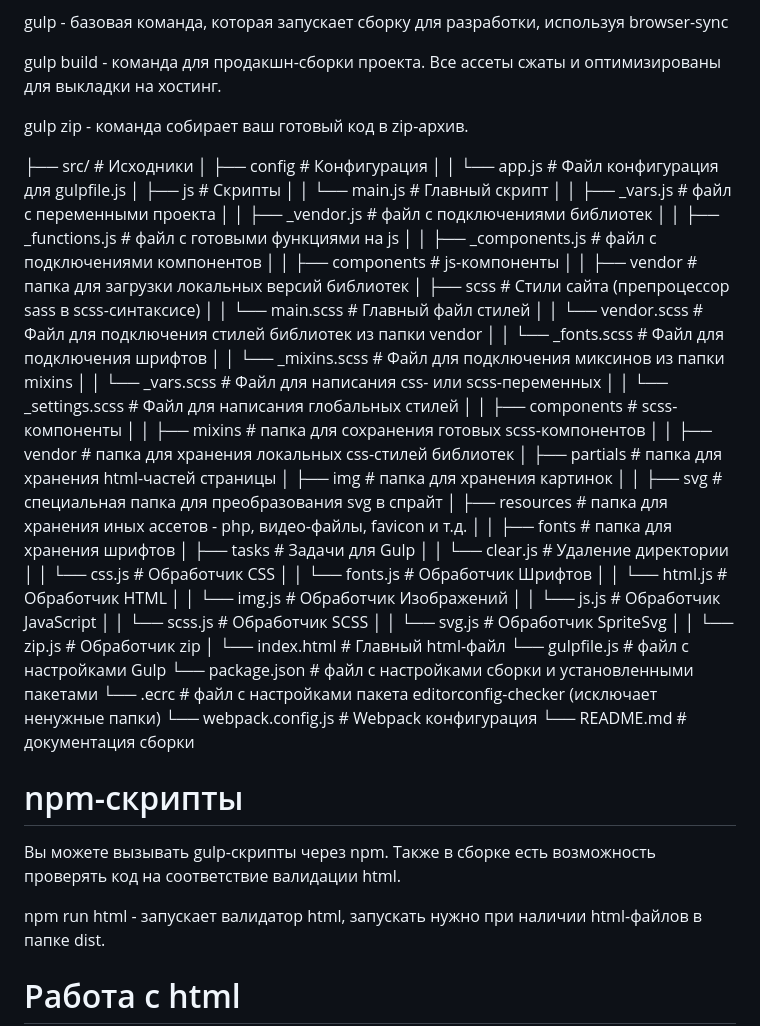
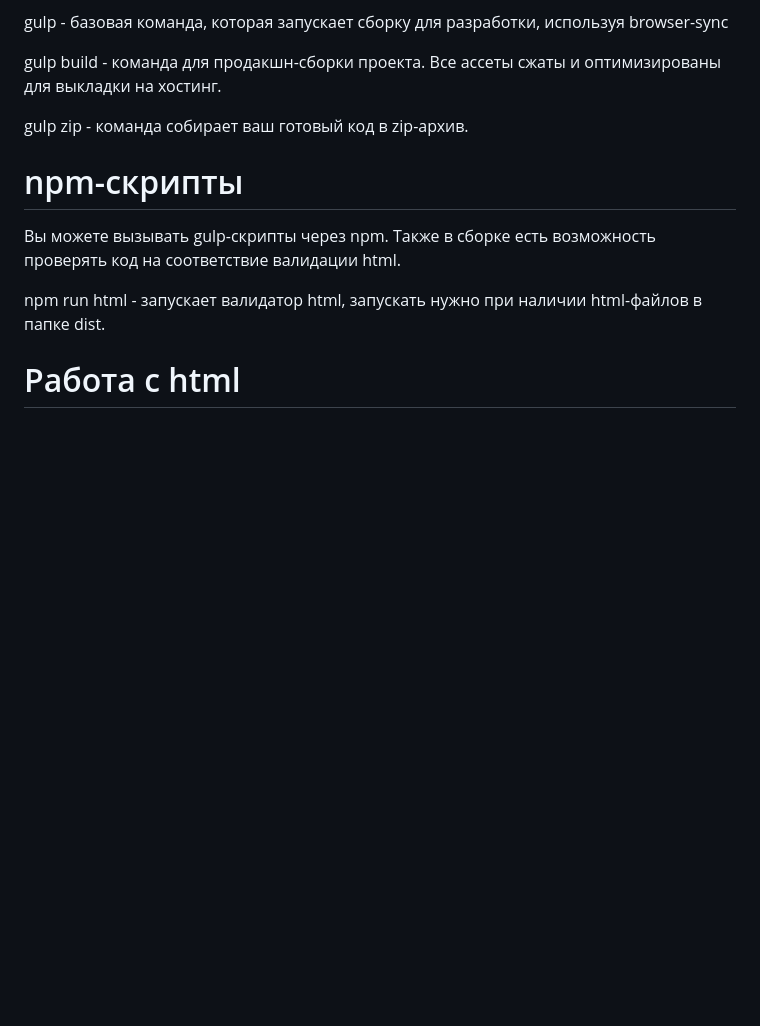
Before and after one commit to SuhihAlex/GulpbyTheSkL, a Markdown page: README.md, the part around the change. Drawn GitHub-style; blank space fills up the shorter version.

```diff
--- a/README.md
+++ b/README.md
@@ -8,49 +8,6 @@ gulp - базовая команда, которая запускает сбор
 gulp build - команда для продакшн-сборки проекта. Все ассеты сжаты и оптимизированы для выкладки на хостинг.
 
 gulp zip - команда собирает ваш готовый код в zip-архив.
-
-├── src/                          # Исходники
-│   ├── config                    # Конфигурация
-│   │   └── app.js                # Файл конфигурация для gulpfile.js
-│   ├── js                        # Скрипты
-│   │   └── main.js               # Главный скрипт
-│   │   ├── _vars.js              # файл с переменными проекта
-│   │   ├── _vendor.js            # файл с подключениями библиотек
-│   │   ├── _functions.js         # файл с готовыми функциями на js
-│   │   ├── _components.js        # файл с подключениями компонентов
-│   │   ├── components            # js-компоненты
-│   │   ├── vendor                # папка для загрузки локальных версий библиотек
-│   ├── scss                      # Стили сайта (препроцессор sass в scss-синтаксисе)
-│   │   └── main.scss             # Главный файл стилей
-│   │   └── vendor.scss           # Файл для подключения стилей библиотек из папки vendor
-│   │   └── _fonts.scss           # Файл для подключения шрифтов
-│   │   └── _mixins.scss          # Файл для подключения миксинов из папки mixins
-│   │   └── _vars.scss            # Файл для написания css- или scss-переменных
-│   │   └── _settings.scss        # Файл для написания глобальных стилей
-│   │   ├── components            # scss-компоненты
-│   │   ├── mixins                # папка для сохранения готовых scss-компонентов
-│   │   ├── vendor                # папка для хранения локальных css-стилей библиотек
-│   ├── partials                  # папка для хранения html-частей страницы
-│   ├── img                       # папка для хранения картинок
-│   │   ├── svg                   # специальная папка для преобразования svg в спрайт
-│   ├── resources                 # папка для хранения иных ассетов - php, видео-файлы, favicon и т.д.
-│   │   ├── fonts                 # папка для хранения шрифтов
-│   ├── tasks                     # Задачи для Gulp
-│   │   └── clear.js              # Удаление директории
-│   │   └── css.js                # Обработчик CSS
-│   │   └── fonts.js              # Обработчик Шрифтов
-│   │   └── html.js               # Обработчик HTML
-│   │   └── img.js                # Обработчик Изображений
-│   │   └── js.js                 # Обработчик JavaScript
-│   │   └── scss.js               # Обработчик SCSS
-│   │   └── svg.js                # Обработчик SpriteSvg
-│   │   └── zip.js                # Обработчик zip
-│   └── index.html                # Главный html-файл
-└── gulpfile.js                   # файл с настройками Gulp
-└── package.json                  # файл с настройками сборки и установленными пакетами
-└── .ecrc                         # файл с настройками пакета editorconfig-checker (исключает ненужные папки)
-└── webpack.config.js             # Webpack конфигурация
-└── README.md                     # документация сборки
 
 # npm-скрипты
 Вы можете вызывать gulp-скрипты через npm. Также в сборке есть возможность проверять код на соответствие валидации html.
```
